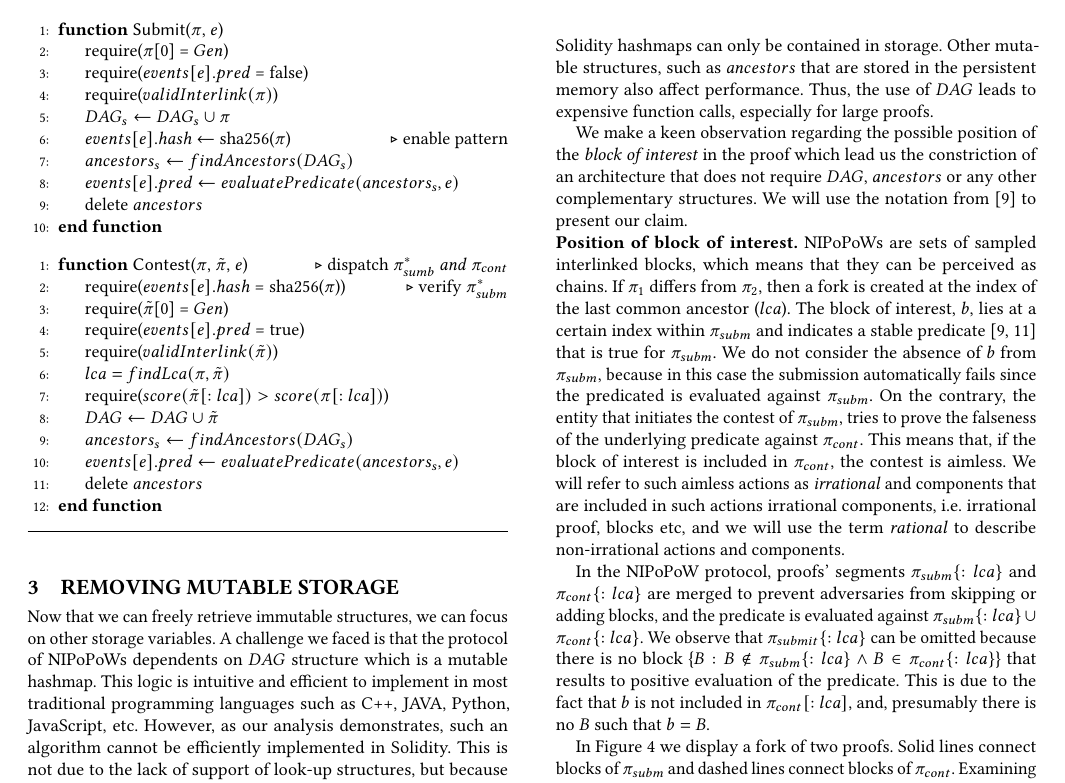
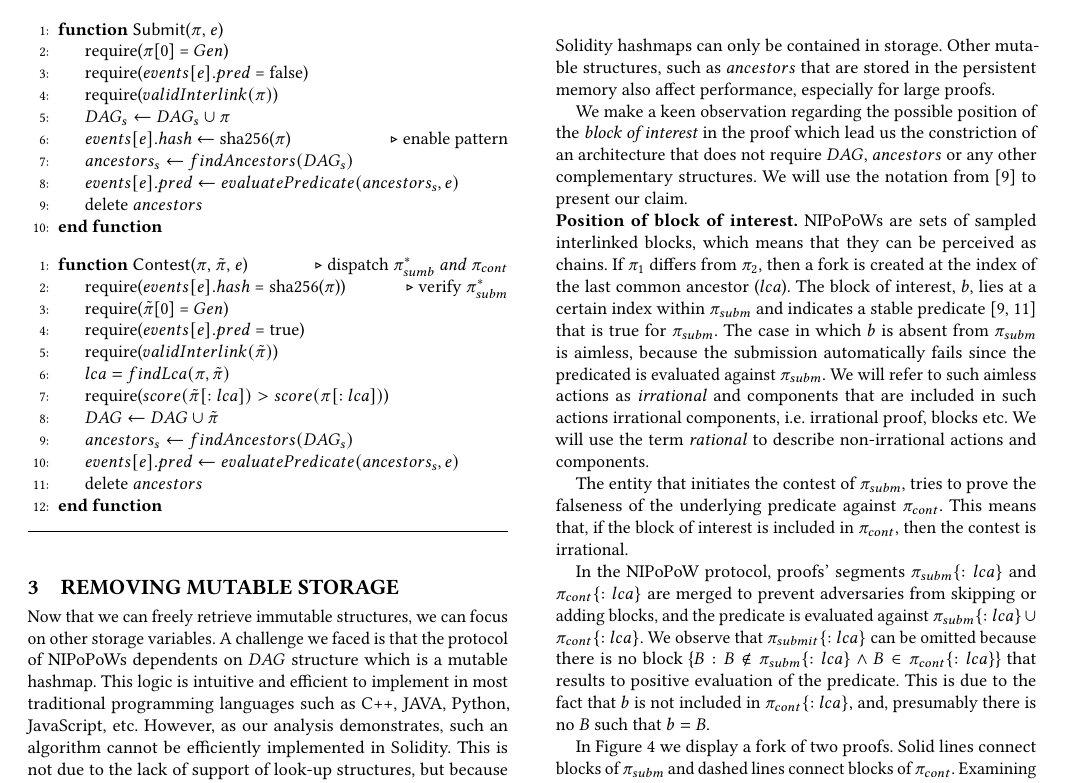
Before and after one commit to sdaveas/nipopow-verifier, a LaTeX paper (paper/paper.tex, which reads paper/sections/mutable-storage.tex): part of page 4 of 6, cut so that both start at the same text. Compiled offline with pdfLaTeX.

Commit message:
Refine mutable storage section

```diff
--- a/paper/sections/mutable-storage.tex
+++ b/paper/sections/mutable-storage.tex
@@ -9,8 +9,7 @@ demonstrates, such an algorithm cannot be efficiently implemented in Solidity.
 This is not due to the lack of support of look-up structures, but because
 Solidity hashmaps can only be contained in storage. Other
 mutable structures, such as $ancestors$ that are stored in the persistent
-memory also affect performance. Thus, the use of $DAG$
-leads to expensive function calls, especially for large proofs.
+memory also affect performance, especially for large proofs.
 
 We make a keen observation regarding the possible position of the \emph{block
 of interest} in the proof which lead us the constriction of an architecture
@@ -22,16 +21,17 @@ interlinked blocks, which means that they can be perceived as chains. If
 $\pi_1$ differs from $\pi_2$, then a fork is created at the index of the last
 common ancestor ($lca$). The block of interest, $b$, lies at a certain index
 within $\pi_{subm}$ and indicates a stable predicate~\cite{nipopows,
-generic-client} that is true for $\pi_{subm}$.  We do not consider the absence
-of $b$ from $\pi_{subm}$, because in this case the submission automatically
-fails since the predicated is evaluated against $\pi_{subm}$. On the contrary,
-the entity that initiates the contest of $\pi_{subm}$, tries to prove the
+generic-client} that is true for $\pi_{subm}$. The case in which $b$ is absent
+from $\pi_{subm}$ is aimless, because the submission automatically fails since
+the predicated is evaluated against $\pi_{subm}$. We will refer to such aimless
+actions as \emph{irrational} and components that are included in such actions
+irrational components, i.e.  irrational proof, blocks etc. We will use the term
+\emph{rational} to describe non-irrational actions and components.
+
+The entity that initiates the contest of $\pi_{subm}$, tries to prove the
 falseness of the underlying predicate against $\pi_{cont}$. This means that, if
-the block of interest is included in $\pi_{cont}$, the contest is aimless. We
-will refer to such aimless actions as \emph{irrational} and components that are
-included in such actions irrational components, i.e. irrational proof, blocks
-etc, and we will use the term \emph{rational} to describe non-irrational
-actions and components.
+the block of interest is included in $\pi_{cont}$, then the contest is
+irrational.
 
 In the NIPoPoW protocol, proofs' segments $\pi_{subm}\{:lca\}$ and
 $\pi_{cont}\{:lca\}$ are merged to prevent adversaries from skipping or adding
@@ -39,7 +39,7 @@ blocks, and the predicate is evaluated against $\pi_{subm}\{:lca\} \cup
 \pi_{cont}\{:lca\}$. We observe that $\pi_{submit}\{:lca\}$ can be omitted
 because there is no block \{$B : B \notin \pi_{subm}\{:lca\} \land B \in
 \pi_{cont}\{:lca\}$\} that results to positive evaluation of the predicate.
-This is due to the fact that $b$ is not included in $\pi_{cont}[:lca]$, and,
+This is due to the fact that $b$ is not included in $\pi_{cont}\{:lca\}$, and,
 presumably there is no $B$ such that $b = B$.
 
 \begin{figure}[h]
```
